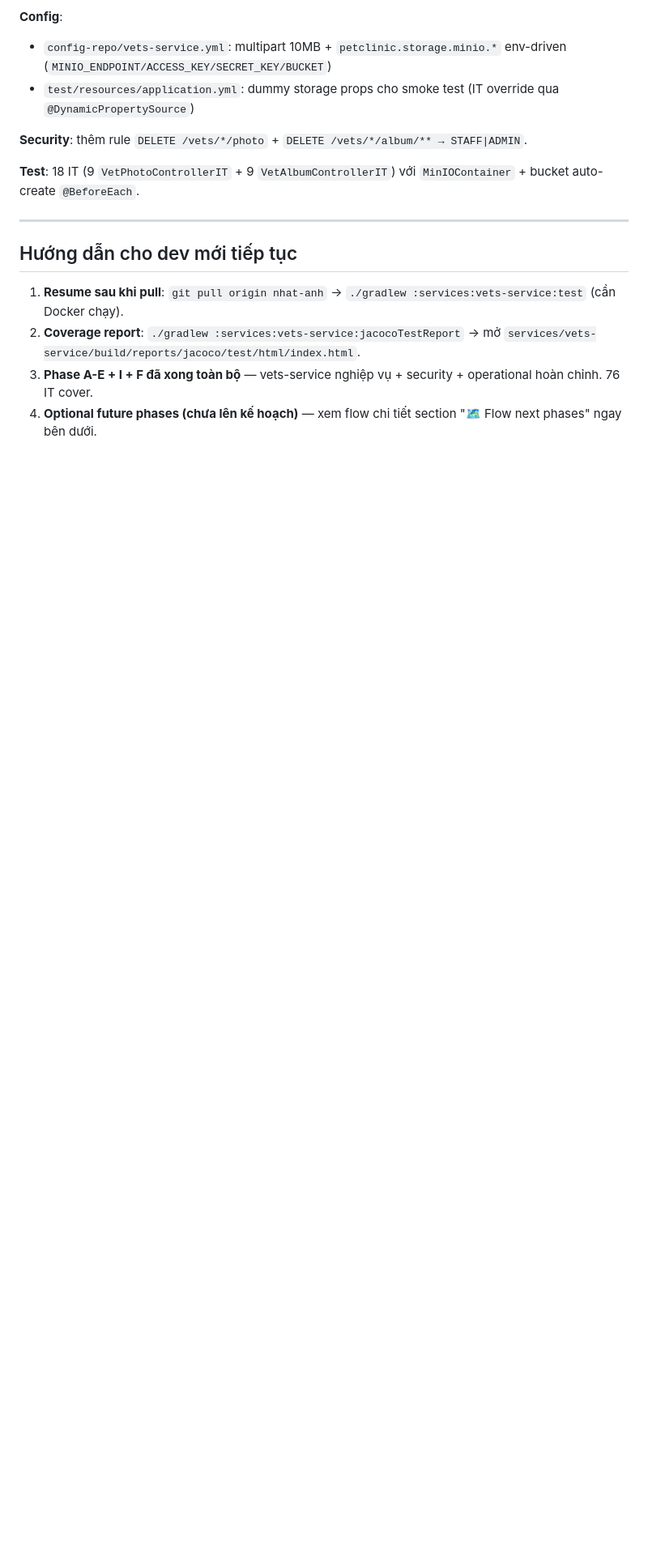
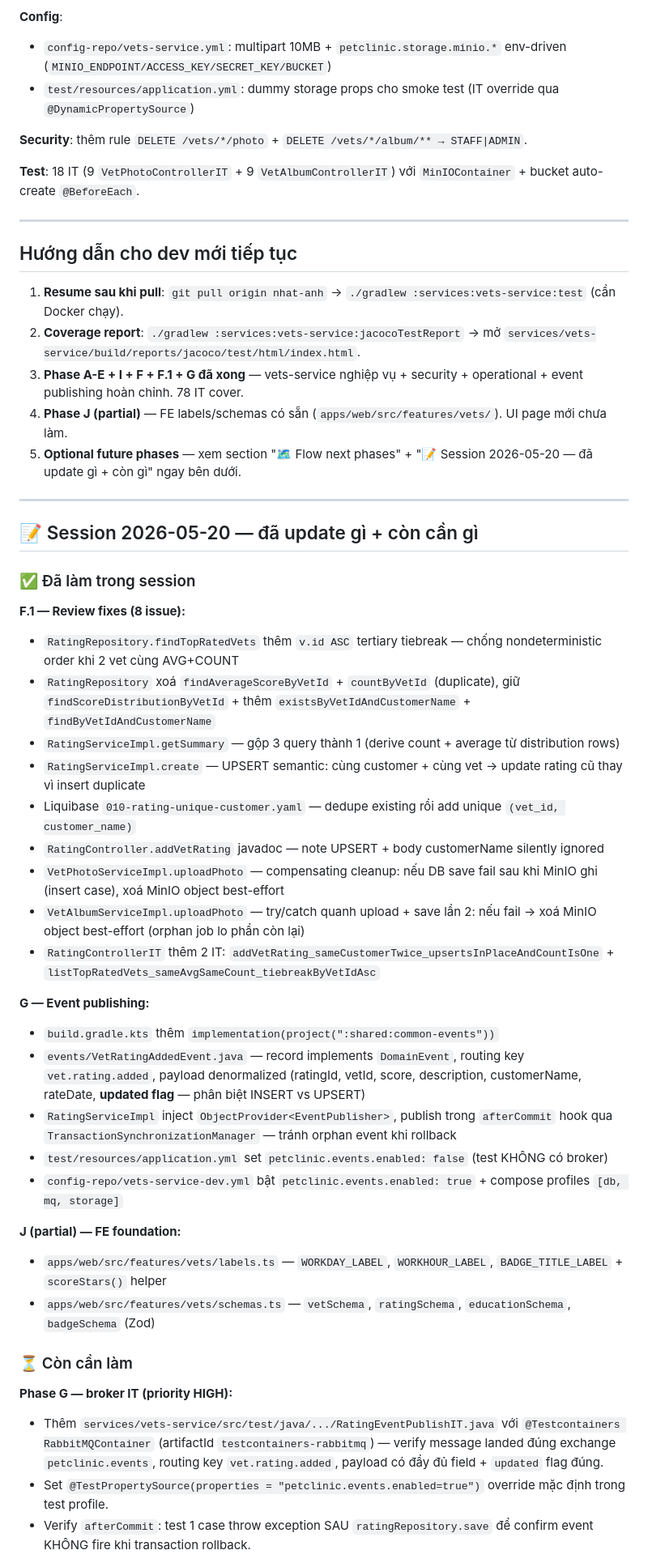
Before and after one commit to kl3inIT/petclinic-ms, a Markdown page: docs/vets-phases.md, the part around one of its changes. Shown at 81% size. Drawn GitHub-style; blank space fills up the shorter version.

```diff
--- a/docs/vets-phases.md
+++ b/docs/vets-phases.md
@@ -200,5 +203,42 @@
 
 1. **Resume sau khi pull**: `git pull origin nhat-anh` → `./gradlew :services:vets-service:test` (cần Docker chạy).
 2. **Coverage report**: `./gradlew :services:vets-service:jacocoTestReport` → mở `services/vets-service/build/reports/jacoco/test/html/index.html`.
-3. **Phase A-E + I + F đã xong toàn bộ** — vets-service nghiệp vụ + security + operational hoàn chỉnh. 76 IT cover.
-4. **Optional future phases (chưa lên kế hoạch)** — xem flow chi tiết section "🗺️ Flow next phases" ngay bên dưới.
+3. **Phase A-E + I + F + F.1 + G đã xong** — vets-service nghiệp vụ + security + operational + event publishing hoàn chỉnh. 78 IT cover.
+4. **Phase J (partial)** — FE labels/schemas có sẵn (`apps/web/src/features/vets/`). UI page mới chưa làm.
+5. **Optional future phases** — xem section "🗺️ Flow next phases" + "📝 Session 2026-05-20 — đã update gì + còn gì" ngay bên dưới.
+
+---
+
+## 📝 Session 2026-05-20 — đã update gì + còn cần gì
+
+### ✅ Đã làm trong session
+
+**F.1 — Review fixes (8 issue):**
+- `RatingRepository.findTopRatedVets` thêm `v.id ASC` tertiary tiebreak — chống nondeterministic order khi 2 vet cùng AVG+COUNT
+- `RatingRepository` xoá `findAverageScoreByVetId` + `countByVetId` (duplicate), giữ `findScoreDistributionByVetId` + thêm `existsByVetIdAndCustomerName` + `findByVetIdAndCustomerName`
+- `RatingServiceImpl.getSummary` — gộp 3 query thành 1 (derive count + average từ distribution rows)
+- `RatingServiceImpl.create` — UPSERT semantic: cùng customer + cùng vet → update rating cũ thay vì insert duplicate
+- Liquibase `010-rating-unique-customer.yaml` — dedupe existing rồi add unique `(vet_id, customer_name)`
+- `RatingController.addVetRating` javadoc — note UPSERT + body customerName silently ignored
+- `VetPhotoServiceImpl.uploadPhoto` — compensating cleanup: nếu DB save fail sau khi MinIO ghi (insert case), xoá MinIO object best-effort
+- `VetAlbumServiceImpl.uploadPhoto` — try/catch quanh upload + save lần 2: nếu fail → xoá MinIO object best-effort (orphan job lo phần còn lại)
+- `RatingControllerIT` thêm 2 IT: `addVetRating_sameCustomerTwice_upsertsInPlaceAndCountIsOne` + `listTopRatedVets_sameAvgSameCount_tiebreakByVetIdAsc`
+
+**G — Event publishing:**
+- `build.gradle.kts` thêm `implementation(project(":shared:common-events"))`
+- `events/VetRatingAddedEvent.java` — record implements `DomainEvent`, routing key `vet.rating.added`, payload denormalized (ratingId, vetId, score, description, customerName, rateDate, **updated flag** — phân biệt INSERT vs UPSERT)
+- `RatingServiceImpl` inject `ObjectProvider<EventPublisher>`, publish trong `afterCommit` hook qua `TransactionSynchronizationManager` — tránh orphan event khi rollback
+- `test/resources/application.yml` set `petclinic.events.enabled: false` (test KHÔNG có broker)
+- `config-repo/vets-service-dev.yml` bật `petclinic.events.enabled: true` + compose profiles `[db, mq, storage]`
+
+**J (partial) — FE foundation:**
+- `apps/web/src/features/vets/labels.ts` — `WORKDAY_LABEL`, `WORKHOUR_LABEL`, `BADGE_TITLE_LABEL` + `scoreStars()` helper
+- `apps/web/src/features/vets/schemas.ts` — `vetSchema`, `ratingSchema`, `educationSchema`, `badgeSchema` (Zod)
+
+### ⏳ Còn cần làm
+
+**Phase G — broker IT (priority HIGH):**
+- Thêm `services/vets-service/src/test/java/.../RatingEventPublishIT.java` với `@Testcontainers RabbitMQContainer` (artifactId `testcontainers-rabbitmq`) — verify message landed đúng exchange `petclinic.events`, routing key `vet.rating.added`, payload có đầy đủ field + `updated` flag đúng.
+- Set `@TestPropertySource(properties = "petclinic.events.enabled=true")` override mặc định trong test profile.
+- Verify `afterCommit`: test 1 case throw exception SAU `ratingRepository.save` để confirm event KHÔNG fire khi transaction rollback.
+
```
Also changed, not shown: other parts of docs/vets-phases.md (+26 -1 lines).
